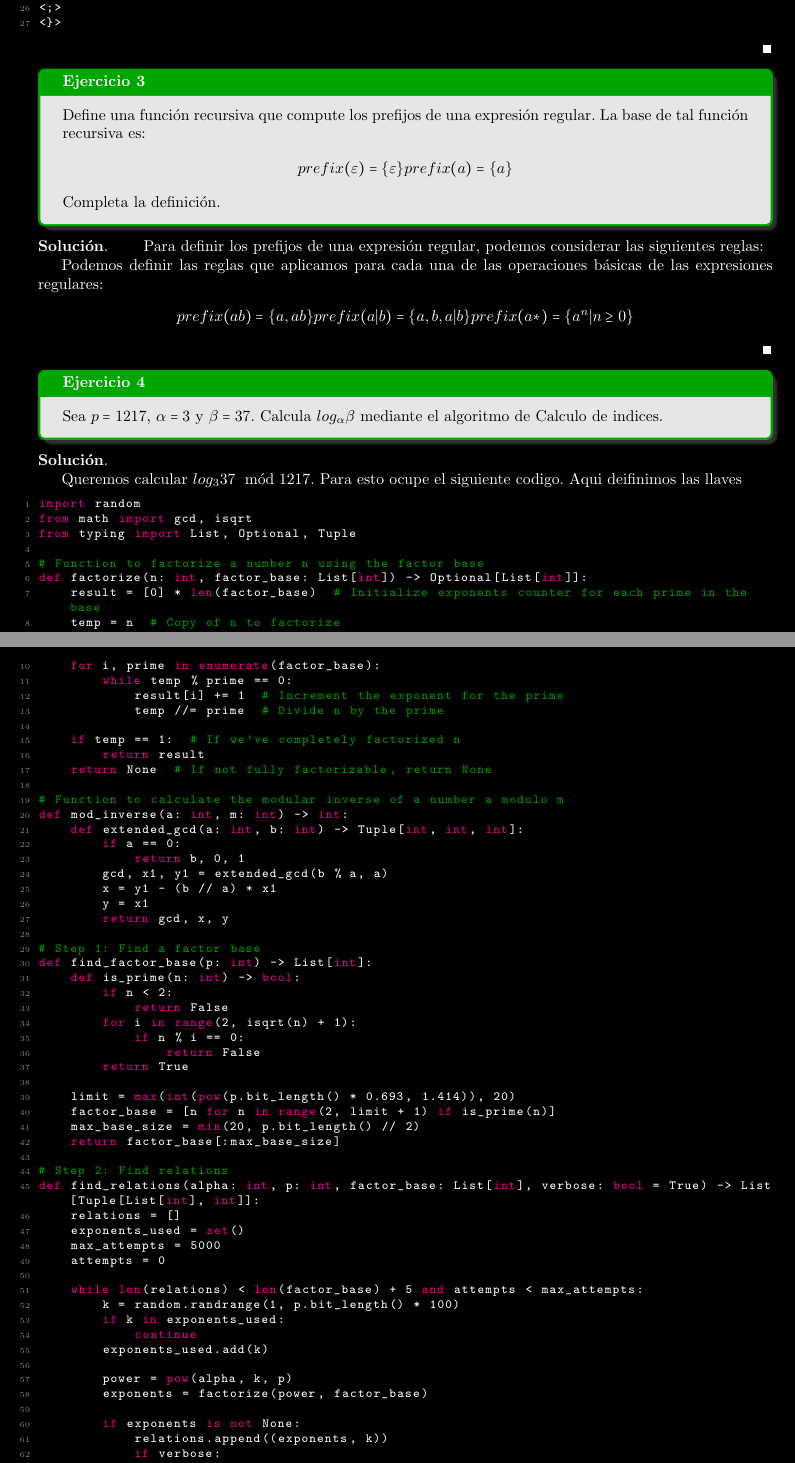
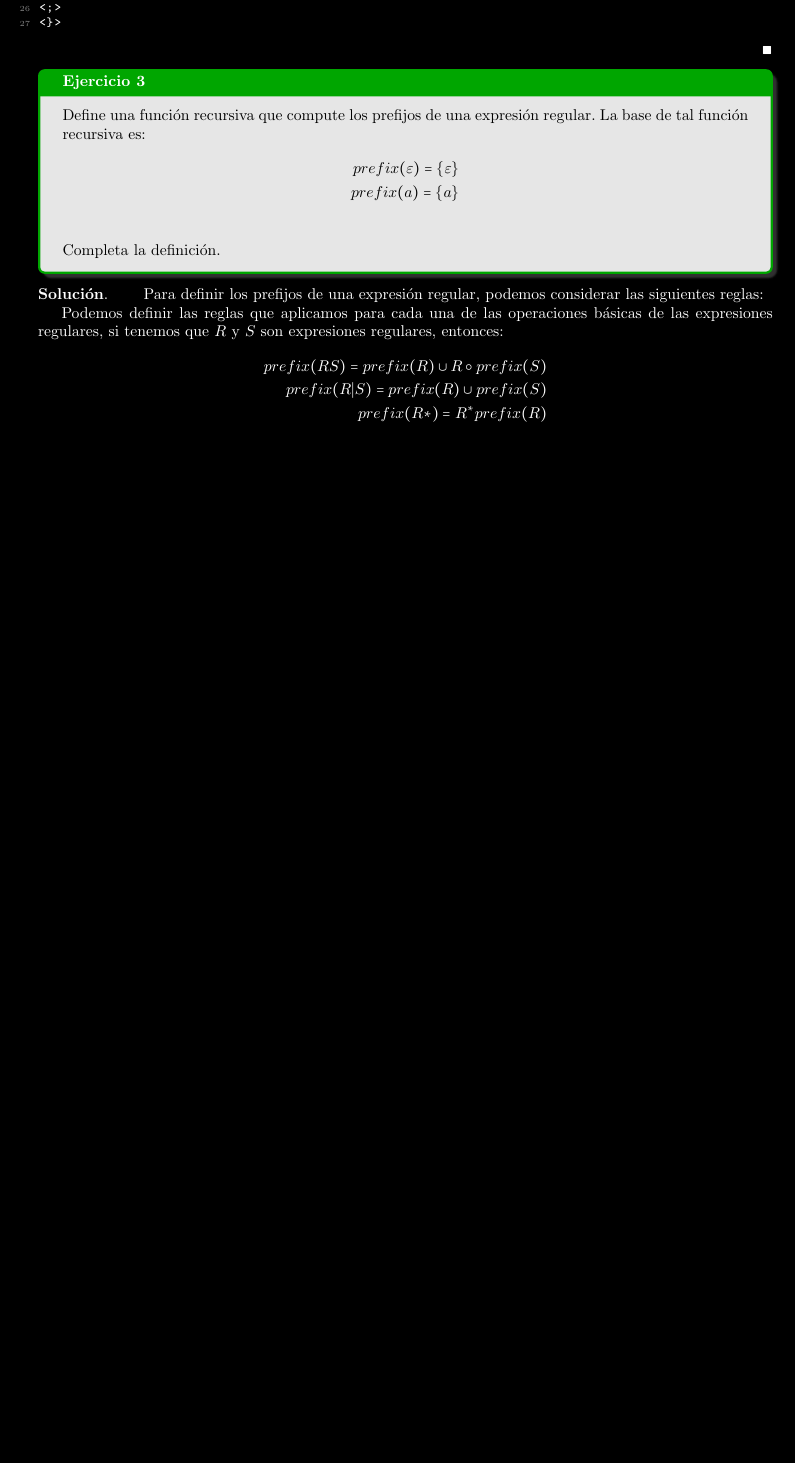
Before and after one commit to laudima/Tarea1-Compiladores, a LaTeX document (main.tex, which reads problems/p3.tex, problems/p4.tex): two parts of pages 2 and 3 of 6 before the commit and part of page 2 of 2 after it, the two joined at a grey line, cut so that both start at the same text, the shorter picture padded with empty space. Compiled offline with pdfLaTeX.

Commit message:
Remove problems 4 and 5, update prefix problem
Deleted problems/p4.tex and problems/p5.tex and updated main.tex to only include problems 1 to 3. Improved the definition and explanation of the prefix function for regular expressions in problems/p3.tex.

```diff
--- a/problems/p3.tex
+++ b/problems/p3.tex
@@ -12,10 +12,12 @@ Completa la definición.
     \hspace{5mm}
     Para definir los prefijos de una expresión regular, podemos considerar las siguientes reglas:
 
-Podemos definir las reglas que aplicamos para cada una de las operaciones básicas de las expresiones regulares:
+    Podemos definir las reglas que aplicamos para cada una de las operaciones básicas de las expresiones regulares,
+    si tenemos que $R$ y $S$ son expresiones regulares, entonces:
     \begin{align*}
-    prefix(ab) = \{a, ab\}
-    prefix(a|b) = \{a, b, a|b\}
-    prefix(a*) = \{a^n | n \geq 0\}
+        prefix(RS) = prefix(R) \cup R \circ prefix(S)\\
+        prefix(R|S) = prefix(R) \cup prefix(S)\\
+        prefix(R*) = R^*prefix(R)
     \end{align*}
+
 \end{proof}
--- a/problems/p4.tex
+++ /dev/null
@@ -1,13 +0,0 @@
-\begin{Pro}
-    Sea $p = 1217$, $\alpha =3$ y $\beta = 37$. Calcula $log_{\alpha}\beta$ mediante el algoritmo
-    de Calculo de indices.
-\end{Pro}
-
-\begin{proof}
-    \hspace{5mm}
-
-    Queremos calcular $log_{3} 37 \mod 1217$. Para esto ocupe el siguiente codigo. Aqui deifinimos las llaves
-    \lstinputlisting[language=Python]{code/calculo_indices.py}
-
-    Quiero aclarar que cuando lo corri no puse hacer que la eliminacion gaussiana siempre funcionara.
-\end{proof}
```
Also changed, not shown: main.tex (+1 -1 lines), problems/p5.tex (deleted, +0 -26 lines), problems/p3.tex (4 more changed lines). Lines whose indentation alone changed are shown as unchanged.
